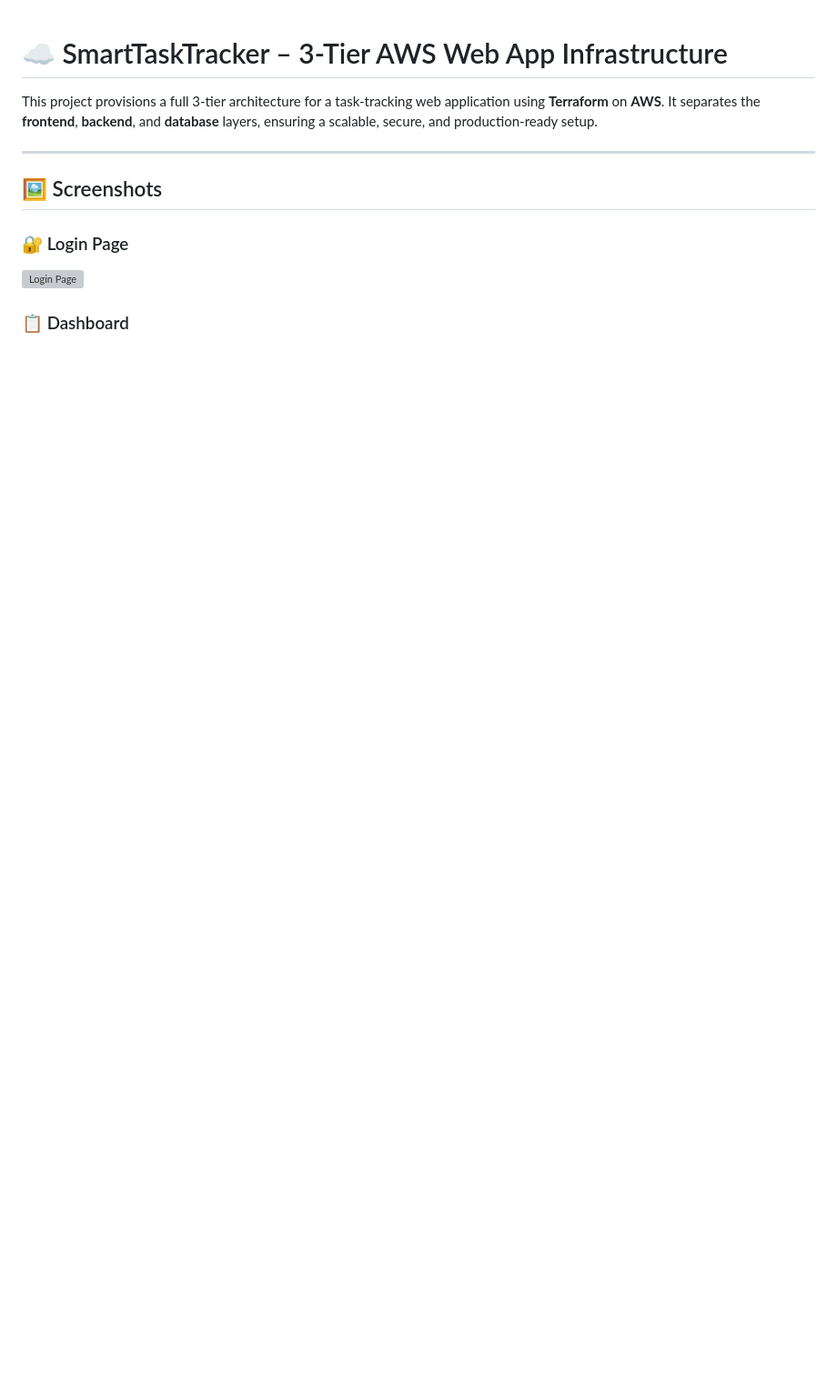
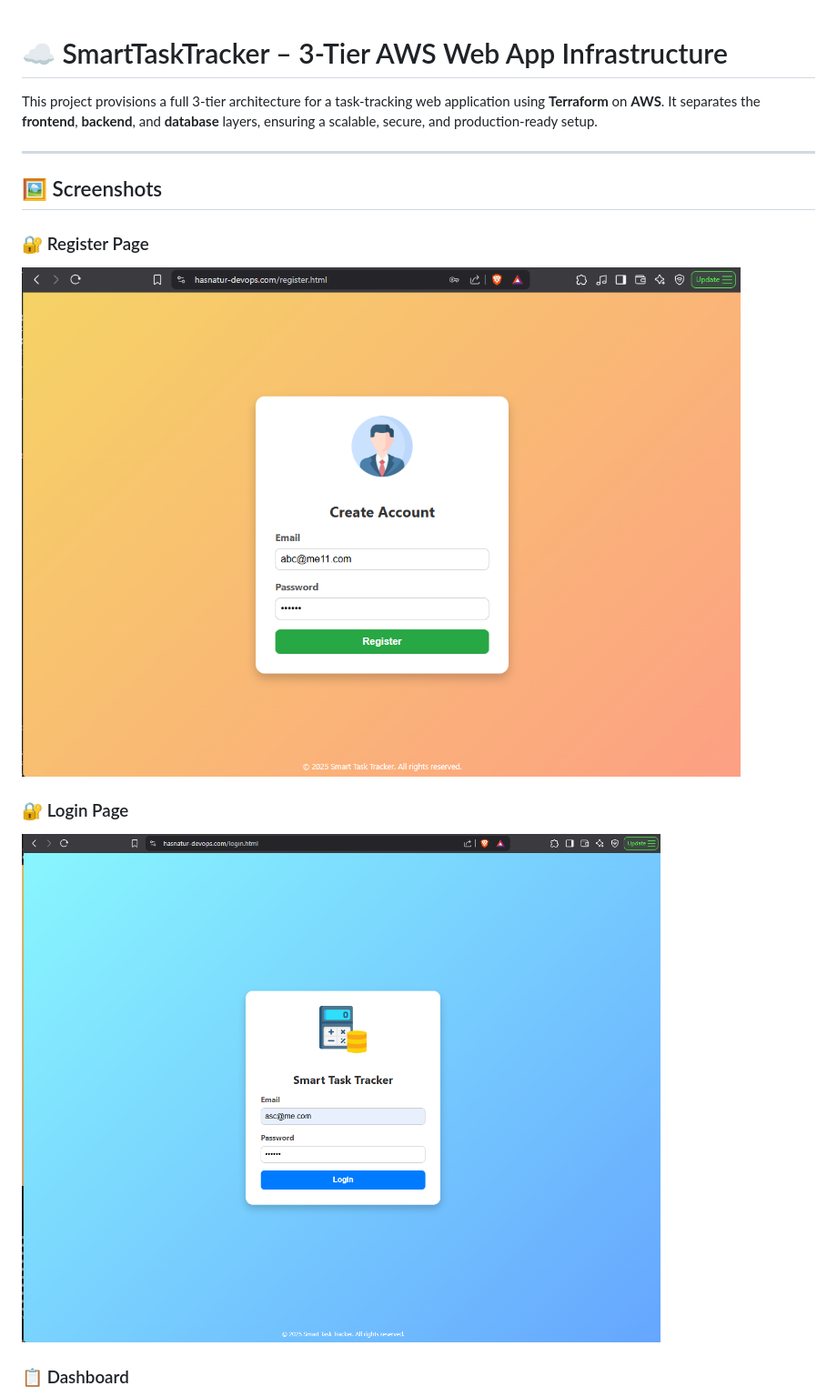
Before and after one commit to has-taxman/Smart-task-tracker, a Markdown page: README.md, the part around one of its changes. Shown at 91% size. Rendered like a GitHub page; blank space fills up the shorter version; grey boxes are pictures that could not be loaded.

```diff
--- a/README.md
+++ b/README.md
@@ -4,10 +4,13 @@ This project provisions a full 3-tier architecture for a task-tracking web appli
 
 ---
 ## 🖼 Screenshots
+### 🔐 Register Page
+
+![Register Page](assets/register.png)
 
 ### 🔐 Login Page
 
-![Login Page](assets/screenshot1.png)
+![Login Page](assets/login.png)
 
 ### 📋 Dashboard
 
```
Also changed, not shown: other parts of README.md (+1 -1 lines).
